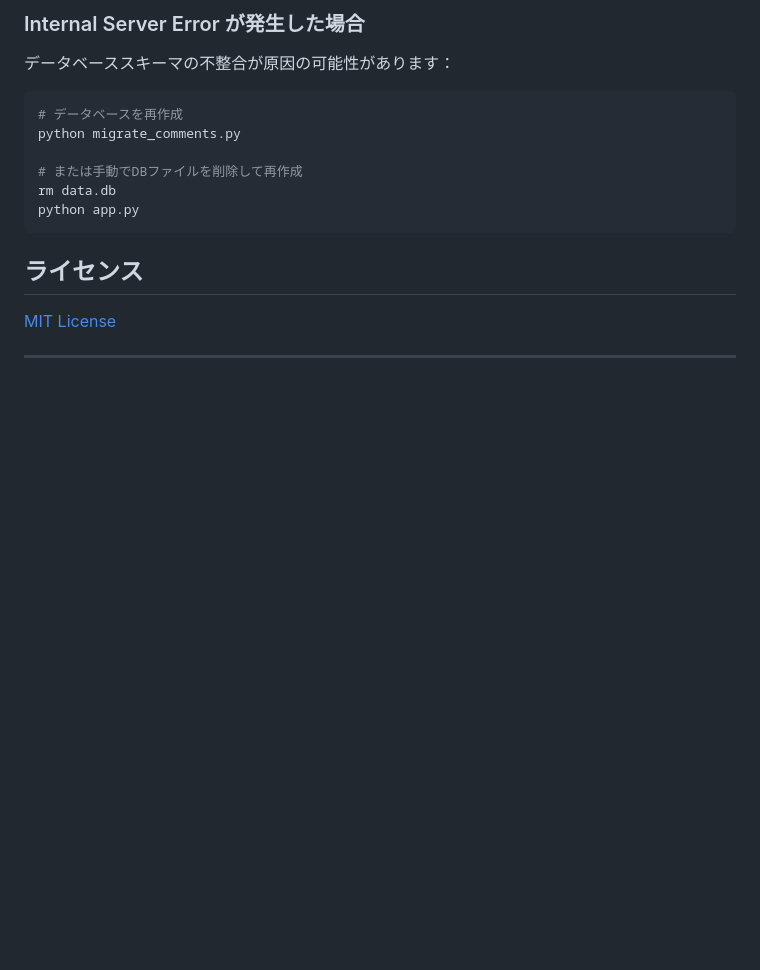
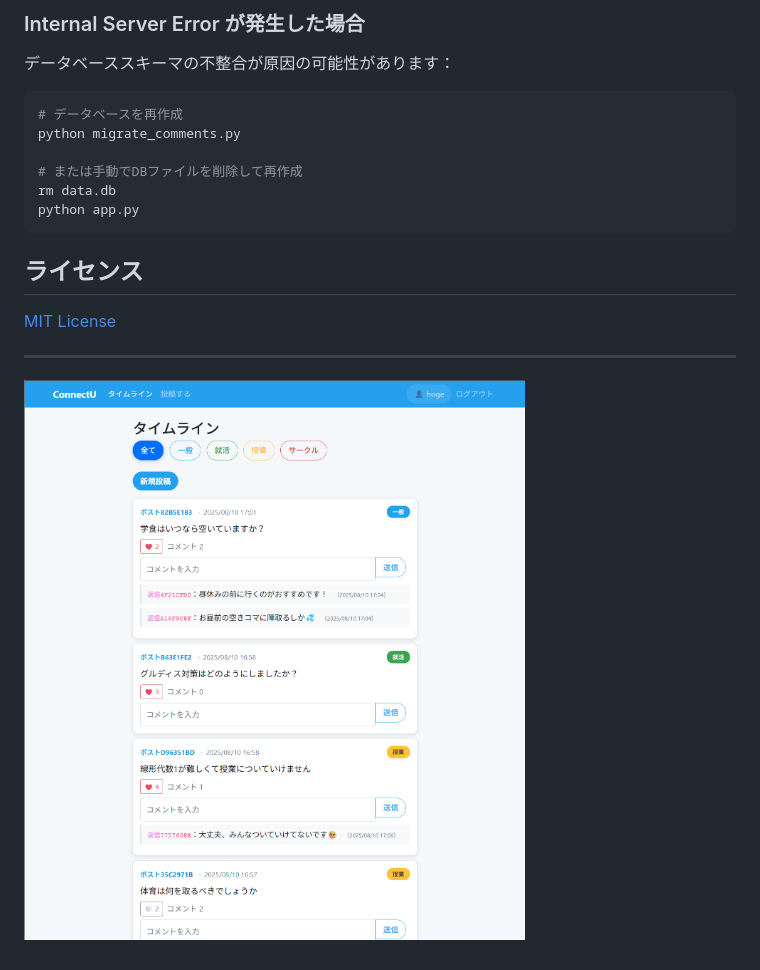
Before and after one commit to soumino99/TrackJob_Hackathon, a Markdown page: README.md, the part around the change. Drawn GitHub-style; pictures changed too: image.png (added); blank space fills up the shorter version.

Commit message:
画像貼付

```diff
--- a/README.md
+++ b/README.md
@@ -141,3 +141,5 @@ python app.py
 [MIT License](LICENSE)
 
 ---
+
+![alt text](image.png)
```
